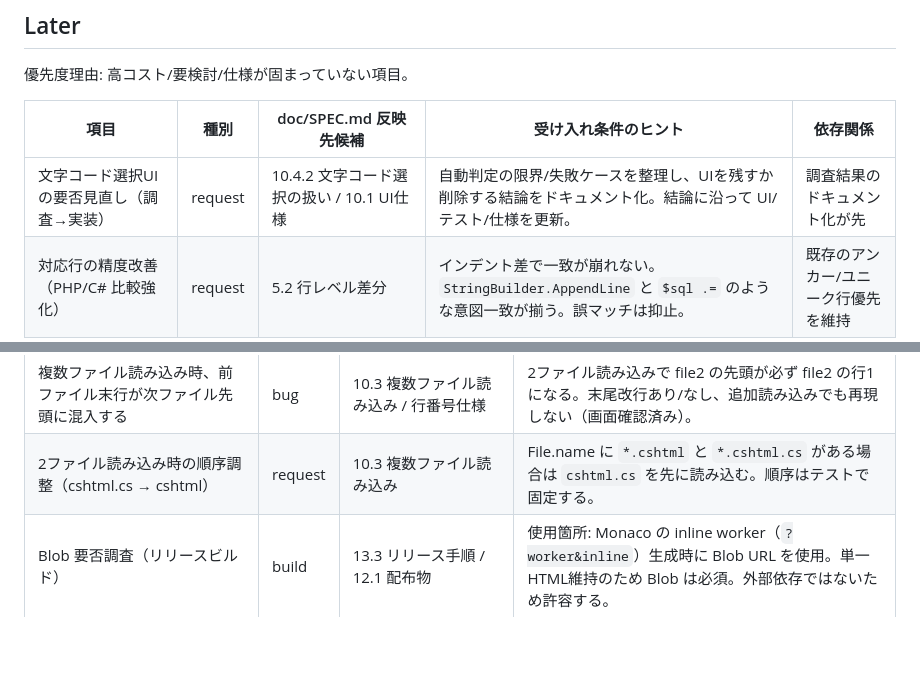
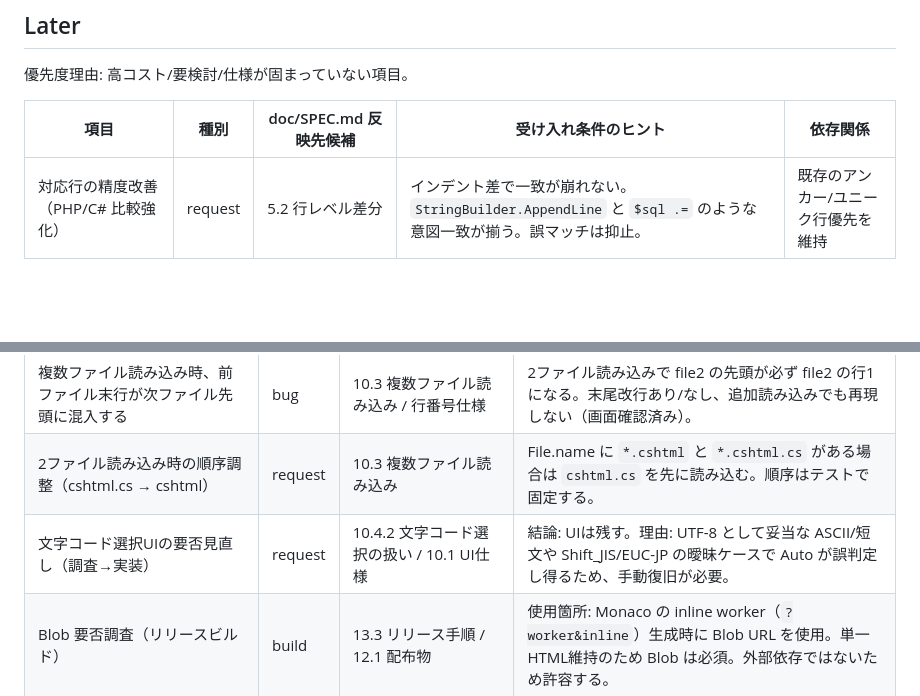
Before and after one commit to SSsan-00/diff-viewer, a Markdown page: doc/BACKLOG.md, 2 parts joined by grey strips. Rendered like a GitHub page; blank space fills up the shorter version.

Commit message:
ドキュメント最新化: 文字コードUIを残す方針の旨を記述

```diff
--- a/doc/BACKLOG.md
+++ b/doc/BACKLOG.md
@@ -25,7 +25,6 @@
 
 | 項目 | 種別 | doc/SPEC.md 反映先候補 | 受け入れ条件のヒント | 依存関係 |
 | --- | --- | --- | --- | --- |
-| 文字コード選択UIの要否見直し（調査→実装） | request | 10.4.2 文字コード選択の扱い / 10.1 UI仕様 | 自動判定の限界/失敗ケースを整理し、UIを残すか削除する結論をドキュメント化。結論に沿って UI/テスト/仕様を更新。 | 調査結果のドキュメント化が先 |
 | 対応行の精度改善（PHP/C# 比較強化） | request | 5.2 行レベル差分 | インデント差で一致が崩れない。`StringBuilder.AppendLine` と `$sql .=` のような意図一致が揃う。誤マッチは抑止。 | 既存のアンカー/ユニーク行優先を維持 |
 
 ## Done
@@ -61,6 +60,7 @@
 | 折り返し時にアンカー丸が複製される | bug | 8. アンカー行仕様 | アンカー丸は論理行の先頭に1つだけ表示され、折り返しで増えない。 |
 | 複数ファイル読み込み時、前ファイル末行が次ファイル先頭に混入する | bug | 10.3 複数ファイル読み込み / 行番号仕様 | 2ファイル読み込みで file2 の先頭が必ず file2 の行1になる。末尾改行あり/なし、追加読み込みでも再現しない（画面確認済み）。 |
 | 2ファイル読み込み時の順序調整（cshtml.cs → cshtml） | request | 10.3 複数ファイル読み込み | File.name に `*.cshtml` と `*.cshtml.cs` がある場合は `cshtml.cs` を先に読み込む。順序はテストで固定する。 |
+| 文字コード選択UIの要否見直し（調査→実装） | request | 10.4.2 文字コード選択の扱い / 10.1 UI仕様 | 結論: UIは残す。理由: UTF-8 として妥当な ASCII/短文や Shift_JIS/EUC-JP の曖昧ケースで Auto が誤判定し得るため、手動復旧が必要。 | Auto の限界を仕様に明記する |
 | Blob 要否調査（リリースビルド） | build | 13.3 リリース手順 / 12.1 配布物 | 使用箇所: Monaco の inline worker（`?worker&inline`）生成時に Blob URL を使用。単一HTML維持のため Blob は必須。外部依存ではないため許容する。 |
 | Blob を使わない構成への移行 | build | 13.3 リリース手順 / 12.1 配布物 | Blob を外すには worker を別ファイル化する必要があり、単一HTML要件と相反するため見送り。機能デグレ回避を優先。 |
 
```
Also changed, not shown: doc/SPEC.md (+1 -0 lines).
